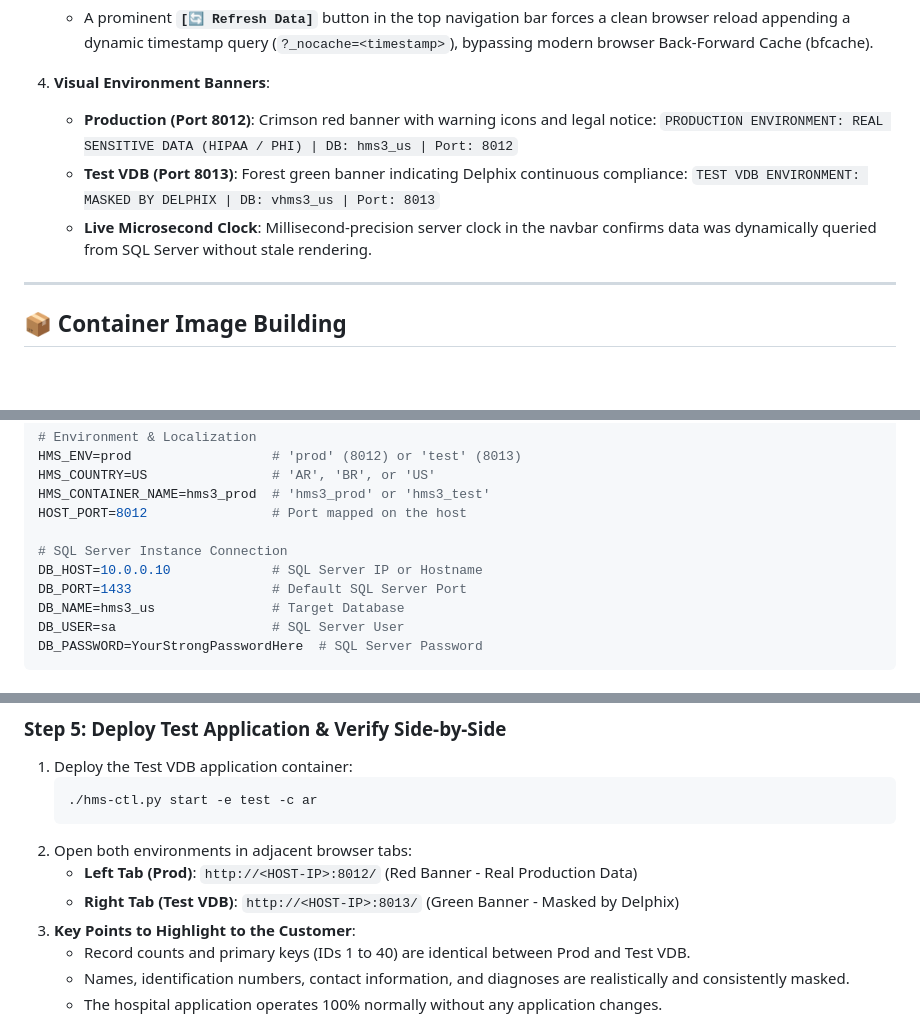
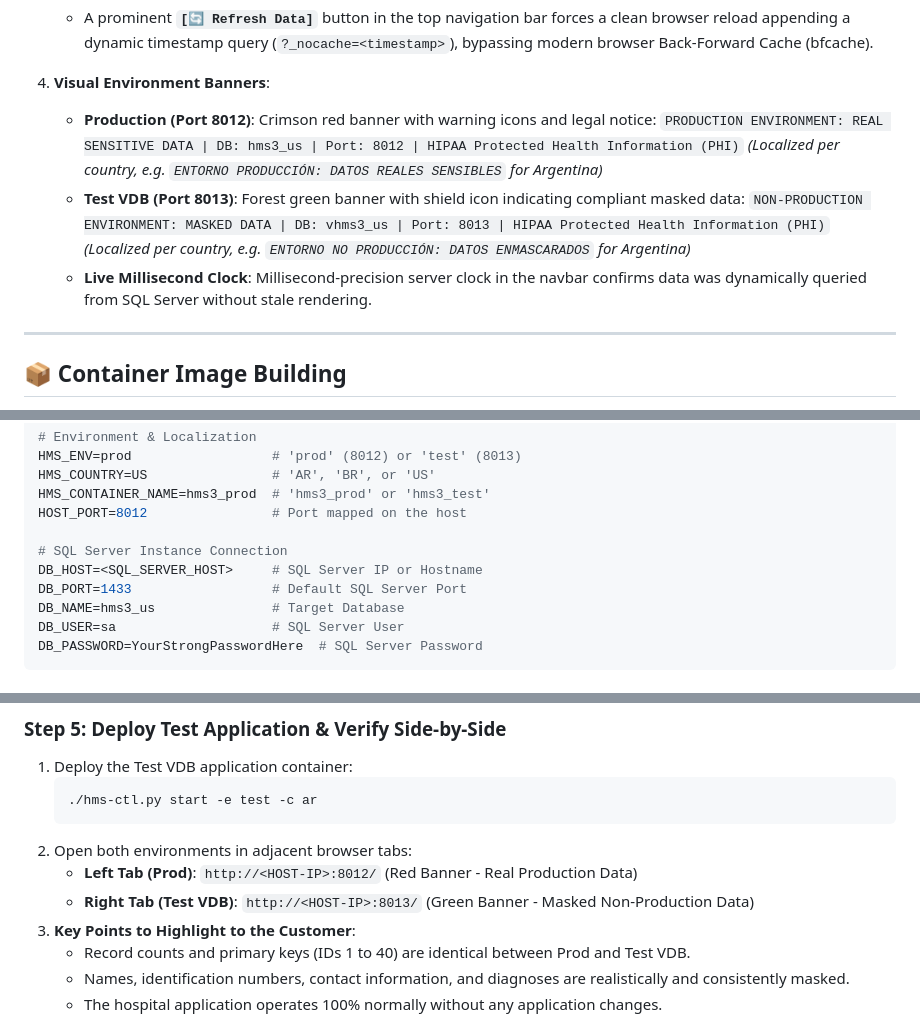
Before and after one commit to kansoit/hms3, a Markdown page: README.md, 3 parts joined by grey strips. GitHub-like rendering; blank space fills up the shorter version.

````diff
--- a/README.md
+++ b/README.md
@@ -104,10 +104,12 @@ A critical challenge during live demonstrations is comparing **Production (Port
 
 4. **Visual Environment Banners**:
    * **Production (Port 8012)**: Crimson red banner with warning icons and legal notice:
-     `PRODUCTION ENVIRONMENT: REAL SENSITIVE DATA (HIPAA / PHI) | DB: hms3_us | Port: 8012`
-   * **Test VDB (Port 8013)**: Forest green banner indicating Delphix continuous compliance:
-     `TEST VDB ENVIRONMENT: MASKED BY DELPHIX | DB: vhms3_us | Port: 8013`
-   * **Live Microsecond Clock**: Millisecond-precision server clock in the navbar confirms data was dynamically queried from SQL Server without stale rendering.
+     `PRODUCTION ENVIRONMENT: REAL SENSITIVE DATA | DB: hms3_us | Port: 8012 | HIPAA Protected Health Information (PHI)`
+     *(Localized per country, e.g. `ENTORNO PRODUCCIÓN: DATOS REALES SENSIBLES` for Argentina)*
+   * **Test VDB (Port 8013)**: Forest green banner with shield icon indicating compliant masked data:
+     `NON-PRODUCTION ENVIRONMENT: MASKED DATA | DB: vhms3_us | Port: 8013 | HIPAA Protected Health Information (PHI)`
+     *(Localized per country, e.g. `ENTORNO NO PRODUCCIÓN: DATOS ENMASCARADOS` for Argentina)*
+   * **Live Millisecond Clock**: Millisecond-precision server clock in the navbar confirms data was dynamically queried from SQL Server without stale rendering.
 
 ---
 
@@ -155,7 +157,7 @@ HMS_CONTAINER_NAME=hms3_prod  # 'hms3_prod' or 'hms3_test'
 HOST_PORT=8012                # Port mapped on the host
 
 # SQL Server Instance Connection
-DB_HOST=10.0.0.10             # SQL Server IP or Hostname
+DB_HOST=<SQL_SERVER_HOST>     # SQL Server IP or Hostname
 DB_PORT=1433                  # Default SQL Server Port
 DB_NAME=hms3_us               # Target Database
 DB_USER=sa                    # SQL Server User
@@ -295,7 +297,7 @@ sudo podman exec hms3_prod python manage.py seed_argentina --clean
    ```
 2. Open both environments in adjacent browser tabs:
    * **Left Tab (Prod)**: `http://<HOST-IP>:8012/` (Red Banner - Real Production Data)
-   * **Right Tab (Test VDB)**: `http://<HOST-IP>:8013/` (Green Banner - Masked by Delphix)
+   * **Right Tab (Test VDB)**: `http://<HOST-IP>:8013/` (Green Banner - Masked Non-Production Data)
 3. **Key Points to Highlight to the Customer**:
    * Record counts and primary keys (IDs 1 to 40) are identical between Prod and Test VDB.
    * Names, identification numbers, contact information, and diagnoses are realistically and consistently masked.
````
